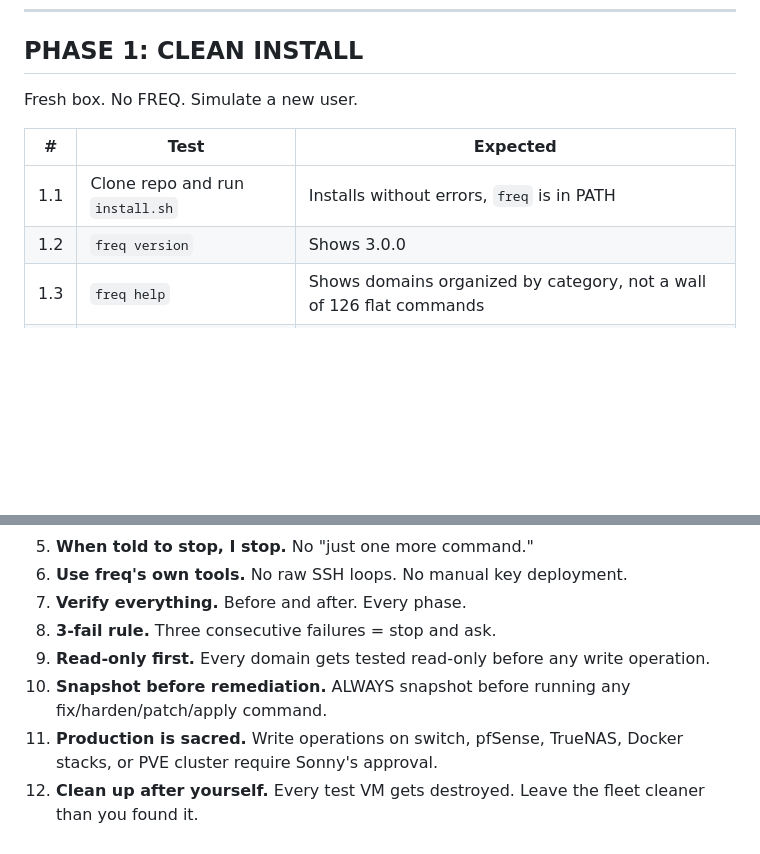
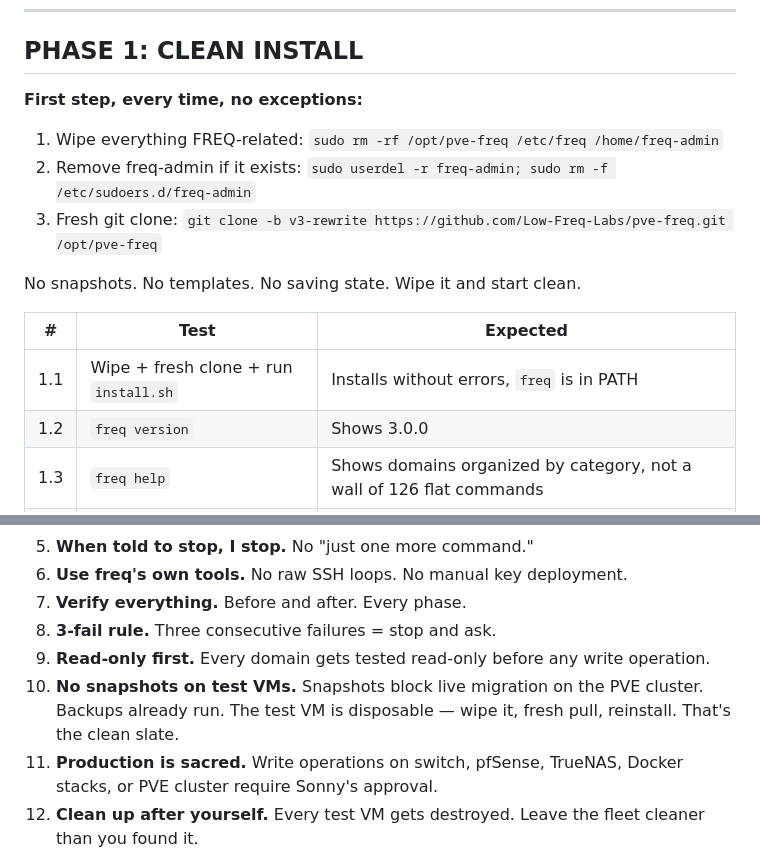
Before and after one commit to Low-Freq-Labs/pve-freq, a Markdown page: docs/freqconcourstheworld/E2E-TEST-PLAN.md, 2 parts joined by grey strips. Rendered like a GitHub page; blank space fills up the shorter version.

Commit message:
docs: no snapshots on test VMs, wipe-pull-install is the clean slate
Snapshots block live migration on the PVE cluster. Test VMs are
disposable. Backups already run. The clean slate is: wipe FREQ,
fresh git pull, install.sh. Not snapshots, not templates, not
spinning up new VMs.

E2E Phase 1 updated with explicit wipe steps.
Golden rule 10 changed from 'snapshot before remediation' to
'no snapshots on test VMs.'
MORTY-LESSONS rule 19 added.

Co-Authored-By: Claude Opus 4.6 (1M context) <noreply@anthropic.com>

```diff
--- a/docs/freqconcourstheworld/E2E-TEST-PLAN.md
+++ b/docs/freqconcourstheworld/E2E-TEST-PLAN.md
@@ -90,11 +90,16 @@ If the answer to all of those is yes, FREQ works. Implementation details (hash a
 
 ## PHASE 1: CLEAN INSTALL
 
-Fresh box. No FREQ. Simulate a new user.
+**First step, every time, no exceptions:**
+1. Wipe everything FREQ-related: `sudo rm -rf /opt/pve-freq /etc/freq /home/freq-admin`
+2. Remove freq-admin if it exists: `sudo userdel -r freq-admin; sudo rm -f /etc/sudoers.d/freq-admin`
+3. Fresh git clone: `git clone -b v3-rewrite https://github.com/Low-Freq-Labs/pve-freq.git /opt/pve-freq`
+
+No snapshots. No templates. No saving state. Wipe it and start clean.
 
 | # | Test | Expected |
 |---|---|---|
-| 1.1 | Clone repo and run `install.sh` | Installs without errors, `freq` is in PATH |
+| 1.1 | Wipe + fresh clone + run `install.sh` | Installs without errors, `freq` is in PATH |
 | 1.2 | `freq version` | Shows 3.0.0 |
 | 1.3 | `freq help` | Shows domains organized by category, not a wall of 126 flat commands |
 | 1.4 | `freq doctor` | Runs without crashing. Fails on fleet (no init yet) but system checks pass |
@@ -278,7 +283,7 @@ These rules were born from the fuck up documented at the top of this file. They
 7. **Verify everything.** Before and after. Every phase.
 8. **3-fail rule.** Three consecutive failures = stop and ask.
 9. **Read-only first.** Every domain gets tested read-only before any write operation.
-10. **Snapshot before remediation.** ALWAYS snapshot before running any fix/harden/patch/apply command.
+10. **No snapshots on test VMs.** Snapshots block live migration on the PVE cluster. Backups already run. The test VM is disposable — wipe it, fresh pull, reinstall. That's the clean slate.
 11. **Production is sacred.** Write operations on switch, pfSense, TrueNAS, Docker stacks, or PVE cluster require Sonny's approval.
 12. **Clean up after yourself.** Every test VM gets destroyed. Leave the fleet cleaner than you found it.
 13. **Unit tests test code. E2E tests test the product.** If you're grepping source code in an E2E plan, you're doing it wrong.
```
Also changed, not shown: docs/MORTY-LESSONS.md (+2 -0 lines).
